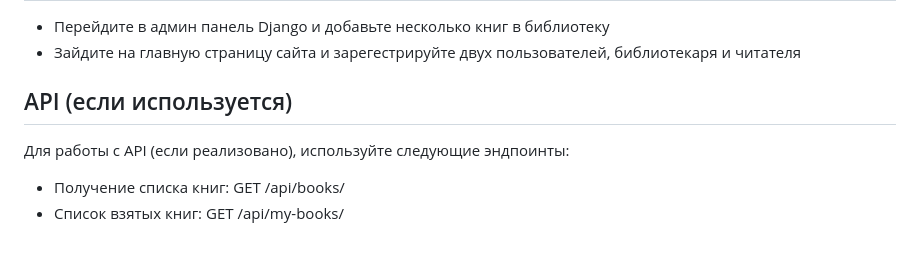
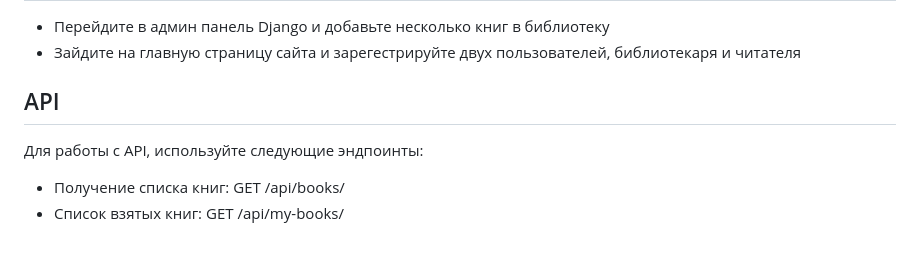
Before and after one commit to chaacie/Library-app, a Markdown page: README.md, the part around the change. GitHub-like rendering.

```diff
--- a/README.md
+++ b/README.md
@@ -55,8 +55,8 @@
 - Перейдите в админ панель Django и добавьте несколько книг в библиотеку
 - Зайдите на главную страницу сайта и зарегестрируйте двух пользователей, библиотекаря и читателя
 
-## API (если используется)
-Для работы с API (если реализовано), используйте следующие эндпоинты:
+## API
+Для работы с API, используйте следующие эндпоинты:
 
 - Получение списка книг: GET /api/books/
 - Список взятых книг: GET /api/my-books/
```
